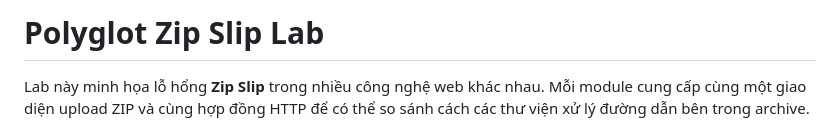
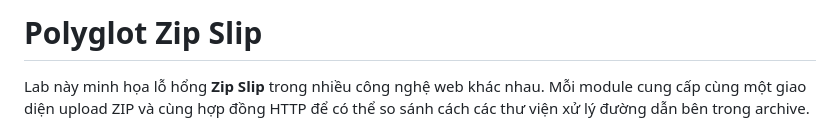
Before and after one commit to hoor113/Polyglot-Zip-Slip, a Markdown page: README.md, the part around the change. Drawn GitHub-style.

```diff
--- a/README.md
+++ b/README.md
@@ -1,4 +1,4 @@
-# Polyglot Zip Slip Lab
+# Polyglot Zip Slip
 
 Lab này minh họa lỗ hổng **Zip Slip** trong nhiều công nghệ web khác nhau. Mỗi
 module cung cấp cùng một giao diện upload ZIP và cùng hợp đồng HTTP để có thể
```
